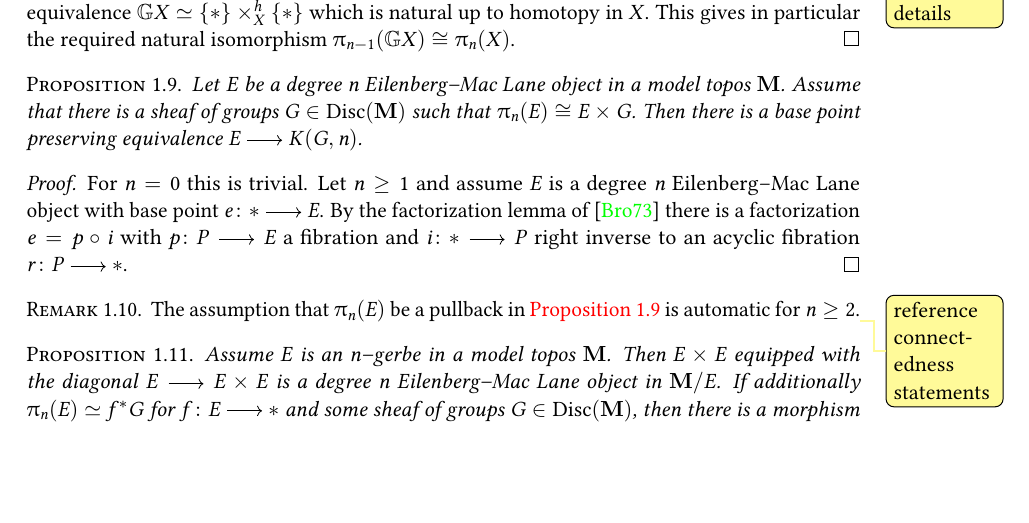
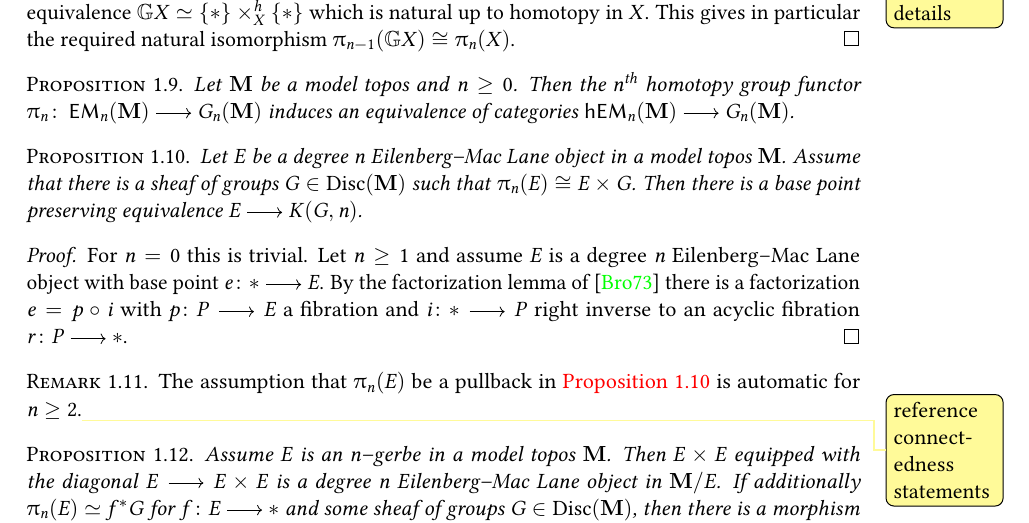
Before and after one commit to vkleen/postnikovtowers, a LaTeX document (obstruction_theory.tex): part of page 5 of 5, cut so that both start at the same text, the shorter picture padded with empty space. Compiled offline with pdfLaTeX.

Commit message:
Some details

```diff
--- a/obstruction_theory.tex
+++ b/obstruction_theory.tex
@@ -273,6 +273,10 @@ obtain a simplicial group \(\kanloop{X} \coloneqq \Gamma\wbar(\operatorname{G}(X
   Because the homotopy group functor \(\pi_{n-1}\) preserves products, it induces a functor \(\grp(\EM_{n-1}(\mathbf M)) \to \grp(G_{n-1}(\mathbf M))\) on group objects. Using \autoref{lem:Gn-equivalence}, we only need to see that \(\pi_{n-1}(\kanloop{X}) \isom \pi_n(X)\) naturally in \(X\in\EM_n(\mathbf M)\). From [previous result\viktor{Fill in the details}] we have a weak equivalence \(\kanloop{X}\simeq \{*\}\times^h_X\{*\}\) which is natural up to homotopy in \(X\). This gives in particular the required natural isomorphism \(\pi_{n-1}(\kanloop{X})\isom\pi_n(X)\).
 \end{proof}
 
+\begin{proposition}\label{prop:em-objects-vs-groups}
+  Let \(\mathbf M\) be a model topos and \(n\geq 0\). Then the \Th{n} homotopy group functor \(\pi_n\colon \EM_n(\mathbf M)\to G_n(\mathbf M)\) induces an equivalence of categories \(\hoEM_n(\mathbf M)\to G_n(\mathbf M)\).
+\end{proposition}
+
 \begin{proposition}\label{prop:uniqueness-em-objects}
   Let \(E\) be a degree \(n\) Eilenberg--Mac~Lane object in a model topos
   \(\mathbf M\). Assume that there is a sheaf of groups \(G\in\disc(\mathbf M)\)
```
Also changed, not shown: obstruction_theory.tex (2 more changed lines).
